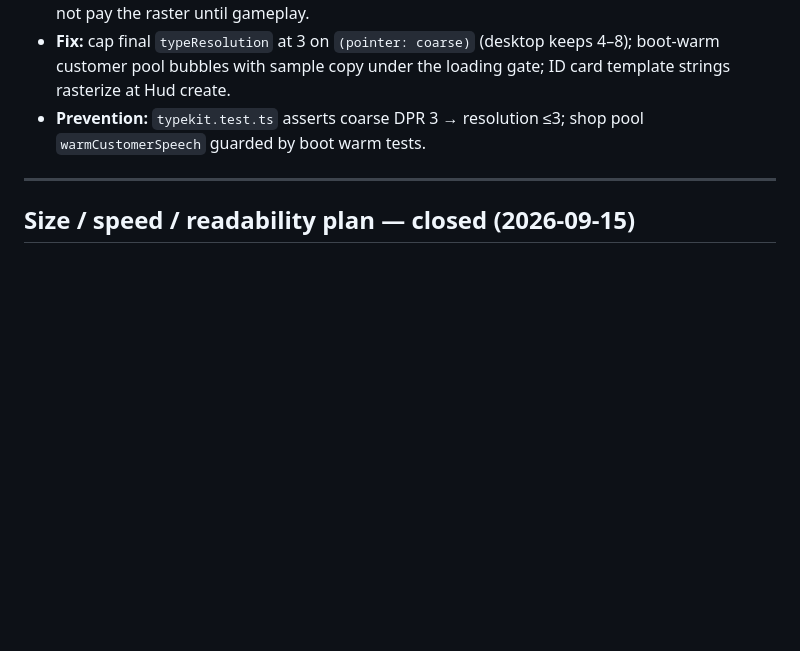
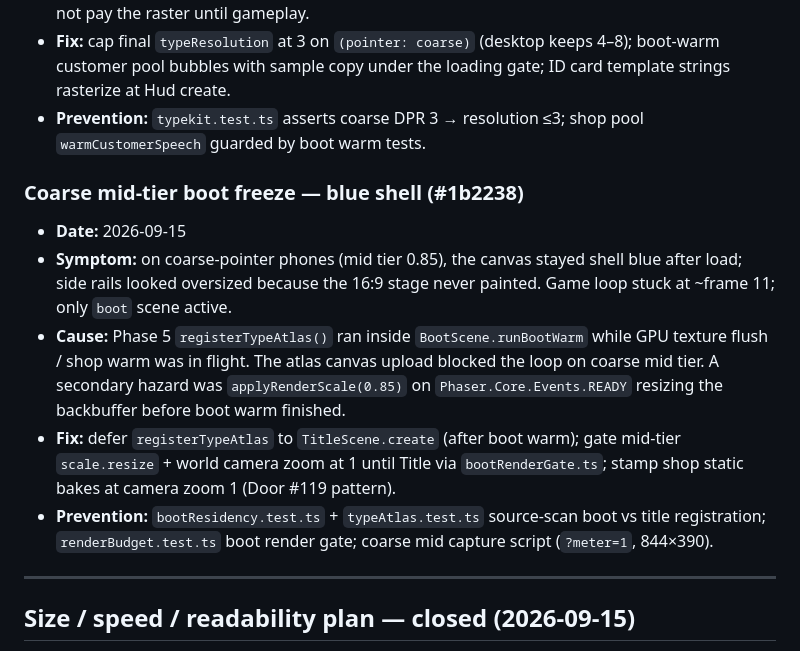
Before and after one commit to XylarDark/KindlingGame, a Markdown page: docs/KNOWN_ERRORS.md, the part around the change. GitHub-like rendering; blank space fills up the shorter version.

Commit message:
docs: record coarse mid boot freeze in KNOWN_ERRORS
Co-authored-by: XylarDark <XylarDark@users.noreply.github.com>

```diff
--- a/docs/KNOWN_ERRORS.md
+++ b/docs/KNOWN_ERRORS.md
@@ -433,6 +433,14 @@ the thing it described.
 - **Fix:** cap final `typeResolution` at 3 on `(pointer: coarse)` (desktop keeps 4–8); boot-warm customer pool bubbles with sample copy under the loading gate; ID card template strings rasterize at Hud create.
 - **Prevention:** `typekit.test.ts` asserts coarse DPR 3 → resolution ≤3; shop pool `warmCustomerSpeech` guarded by boot warm tests.
 
+### Coarse mid-tier boot freeze — blue shell (#1b2238)
+
+- **Date:** 2026-09-15
+- **Symptom:** on coarse-pointer phones (mid tier 0.85), the canvas stayed shell blue after load; side rails looked oversized because the 16:9 stage never painted. Game loop stuck at ~frame 11; only `boot` scene active.
+- **Cause:** Phase 5 `registerTypeAtlas()` ran inside `BootScene.runBootWarm` while GPU texture flush / shop warm was in flight. The atlas canvas upload blocked the loop on coarse mid tier. A secondary hazard was `applyRenderScale(0.85)` on `Phaser.Core.Events.READY` resizing the backbuffer before boot warm finished.
+- **Fix:** defer `registerTypeAtlas` to `TitleScene.create` (after boot warm); gate mid-tier `scale.resize` + world camera zoom at 1 until Title via `bootRenderGate.ts`; stamp shop static bakes at camera zoom 1 (Door #119 pattern).
+- **Prevention:** `bootResidency.test.ts` + `typeAtlas.test.ts` source-scan boot vs title registration; `renderBudget.test.ts` boot render gate; coarse mid capture script (`?meter=1`, 844×390).
+
 ---
 
 ## Size / speed / readability plan — closed (2026-09-15)
```
